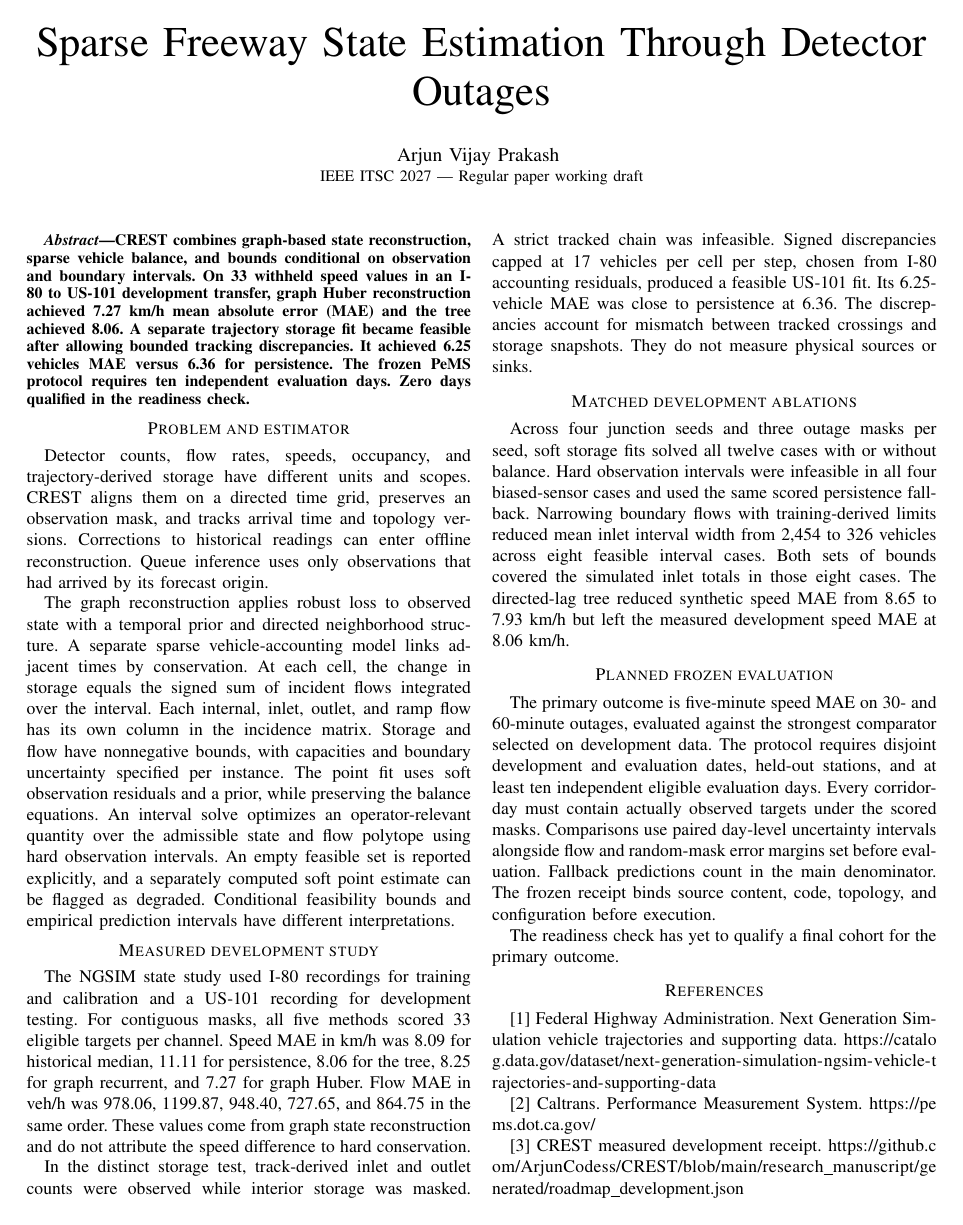
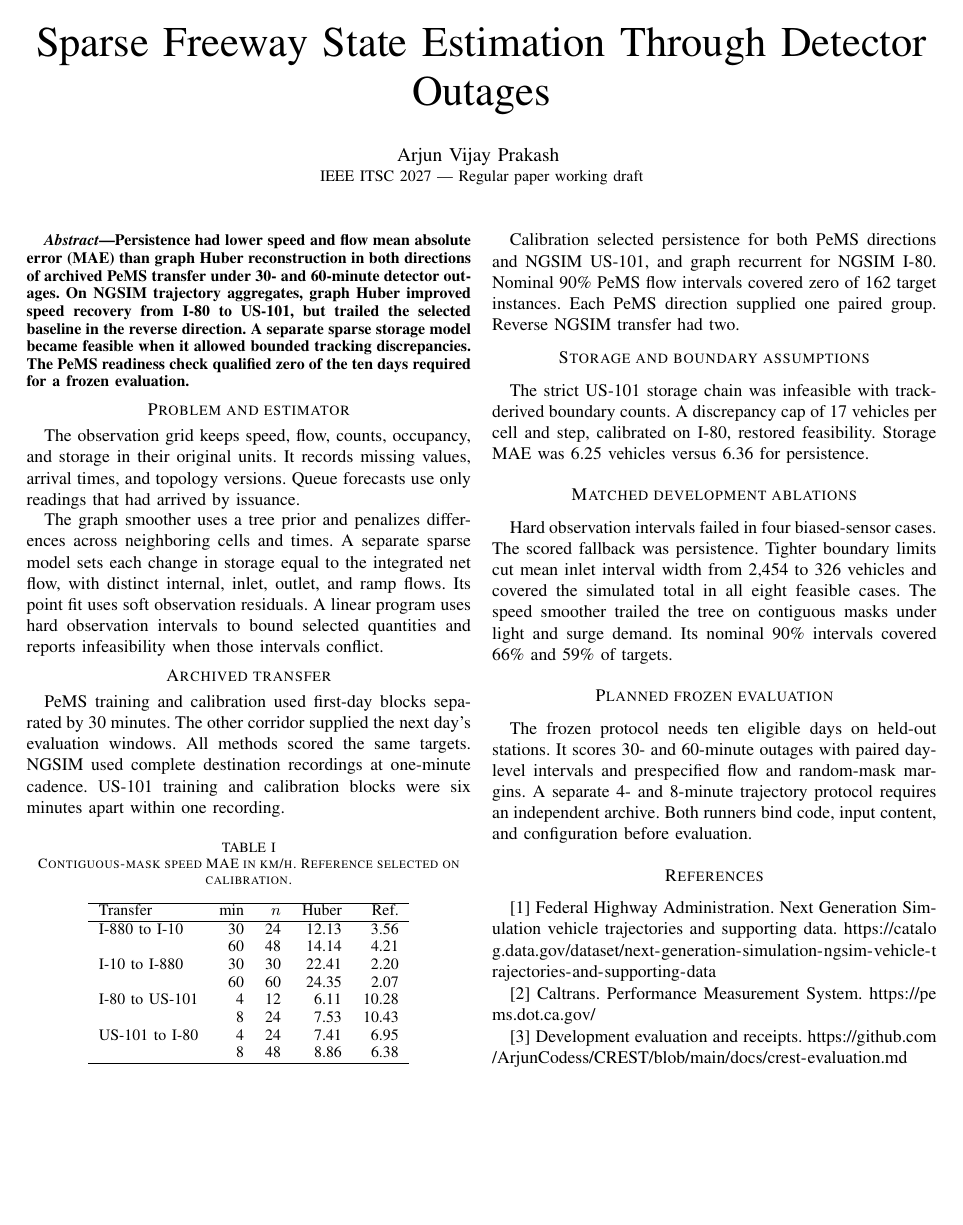
Before and after one commit to ArjunCodess/CREST, a LaTeX paper (paper/ieee-itsc.tex): the whole page. Compiled offline with pdfLaTeX.

Commit message:
revise transfer and advisory drafts

```diff
--- a/paper/ieee-itsc.tex
+++ b/paper/ieee-itsc.tex
@@ -9,67 +9,71 @@
 
 \maketitle
 \begin{abstract}
-CREST combines graph-based state reconstruction, sparse vehicle balance, and bounds conditional
-on observation and boundary intervals. On 33 withheld speed values in an I-80 to US-101
-development transfer, graph Huber reconstruction achieved 7.27 km/h mean absolute error (MAE)
-and the tree achieved 8.06. A separate trajectory storage fit became feasible after allowing
-bounded tracking discrepancies. It achieved 6.25 vehicles MAE versus 6.36 for persistence.
-The frozen PeMS protocol requires ten independent evaluation days. Zero days qualified in
-the readiness check.
+Persistence had lower speed and flow mean absolute error (MAE) than graph Huber reconstruction
+in both directions of archived PeMS transfer under 30- and 60-minute detector outages.
+On NGSIM trajectory aggregates, graph Huber improved speed recovery from I-80 to US-101,
+but trailed the selected baseline in the reverse direction. A separate sparse storage model
+became feasible when it allowed bounded tracking discrepancies. The PeMS readiness check
+qualified zero of the ten days required for a frozen evaluation.
 \end{abstract}
 
 \section*{Problem and estimator}
-Detector counts, flow rates, speeds, occupancy, and trajectory-derived storage have different
-units and scopes. CREST aligns them on a directed time grid, preserves an observation mask, and
-tracks arrival time and topology versions. Corrections to historical readings can enter offline
-reconstruction. Queue inference uses only observations that had arrived by its forecast origin.
+The observation grid keeps speed, flow, counts, occupancy, and storage in their original
+units. It records missing values, arrival times, and topology versions. Queue forecasts use
+only readings that had arrived by issuance.
 
-The graph reconstruction applies robust loss to observed state with a temporal prior and
-directed neighborhood structure. A separate sparse vehicle-accounting model links adjacent times
-by conservation. At each cell, the change in storage equals the signed sum of incident flows
-integrated over the interval. Each internal, inlet, outlet, and ramp flow has its own column in
-the incidence matrix. Storage and flow have nonnegative bounds, with capacities and boundary
-uncertainty specified per instance. The point fit uses soft observation residuals and a prior,
-while preserving the balance equations. An interval solve optimizes an operator-relevant
-quantity over the admissible state and flow polytope using hard observation intervals. An empty
-feasible set is reported explicitly, and a separately computed soft point estimate can be
-flagged as degraded. Conditional feasibility bounds and empirical prediction intervals have
-different interpretations.
+The graph smoother uses a tree prior and penalizes differences across neighboring cells
+and times. A separate sparse model sets each change in storage equal to the integrated
+net flow, with distinct internal, inlet, outlet, and ramp flows. Its point fit uses soft
+observation residuals. A linear program uses hard observation intervals to bound selected
+quantities and reports infeasibility when those intervals conflict.
 
-\section*{Measured development study}
-The NGSIM state study used I-80 recordings for training and calibration and a US-101 recording
-for development testing. For contiguous masks, all five methods scored 33 eligible targets per
-channel. Speed MAE in km/h was 8.09 for historical median, 11.11 for persistence, 8.06 for the
-tree, 8.25 for graph recurrent, and 7.27 for graph Huber. Flow MAE in veh/h was 978.06, 1199.87,
-948.40, 727.65, and 864.75 in the same order. These values come from graph state reconstruction
-and do not attribute the speed difference to hard conservation.
+\section*{Archived transfer}
+PeMS training and calibration used first-day blocks separated by 30 minutes. The other
+corridor supplied the next day's evaluation windows. All methods scored the same targets.
+NGSIM used complete destination recordings at one-minute cadence. US-101 training and
+calibration blocks were six minutes apart within one recording.
 
-In the distinct storage test, track-derived inlet and outlet counts were observed while interior
-storage was masked. A strict tracked chain was infeasible. Signed discrepancies capped at 17
-vehicles per cell per step, chosen from I-80 accounting residuals, produced a feasible US-101
-fit. Its 6.25-vehicle MAE was close to persistence at 6.36. The discrepancies account for
-mismatch between tracked crossings and storage snapshots. They do not measure physical sources
-or sinks.
+\begin{table}[h]
+\centering\small
+\caption{Contiguous-mask speed MAE in km/h. Reference selected on calibration.}
+\begin{tabular}{lrrrr}
+\hline
+Transfer & min & $n$ & Huber & Ref. \\
+\hline
+I-880 to I-10 & 30 & 24 & 12.13 & 3.56 \\
+ & 60 & 48 & 14.14 & 4.21 \\
+I-10 to I-880 & 30 & 30 & 22.41 & 2.20 \\
+ & 60 & 60 & 24.35 & 2.07 \\
+I-80 to US-101 & 4 & 12 & 6.11 & 10.28 \\
+ & 8 & 24 & 7.53 & 10.43 \\
+US-101 to I-80 & 4 & 24 & 7.41 & 6.95 \\
+ & 8 & 48 & 8.86 & 6.38 \\
+\hline
+\end{tabular}
+\end{table}
+
+Calibration selected persistence for both PeMS directions and NGSIM US-101, and graph
+recurrent for NGSIM I-80. Nominal 90\% PeMS flow intervals covered zero of 162 target
+instances. Each PeMS direction supplied one paired group. Reverse NGSIM transfer had two.
+
+\section*{Storage and boundary assumptions}
+The strict US-101 storage chain was infeasible with track-derived boundary counts. A
+discrepancy cap of 17 vehicles per cell and step, calibrated on I-80, restored feasibility.
+Storage MAE was 6.25 vehicles versus 6.36 for persistence.
 
 \section*{Matched development ablations}
-Across four junction seeds and three outage masks per seed, soft storage fits solved all
-twelve cases with or without balance. Hard observation intervals were infeasible in all four
-biased-sensor cases and used the same scored persistence fallback. Narrowing boundary flows
-with training-derived limits reduced mean inlet interval width from 2,454 to 326 vehicles
-across eight feasible interval cases. Both sets of bounds covered the simulated inlet totals
-in those eight cases. The directed-lag tree reduced synthetic speed MAE from 8.65 to
-7.93 km/h but left the measured development speed MAE at 8.06 km/h.
+Hard observation intervals failed in four biased-sensor cases. The scored fallback was
+persistence. Tighter boundary limits cut mean inlet interval width from 2,454 to 326
+vehicles and covered the simulated total in all eight feasible cases. The speed smoother
+trailed the tree on contiguous masks under light and surge demand. Its nominal 90\%
+intervals covered 66\% and 59\% of targets.
 
 \section*{Planned frozen evaluation}
-The primary outcome is five-minute speed MAE on 30- and 60-minute outages, evaluated against the
-strongest comparator selected on development data. The protocol requires disjoint development
-and evaluation dates, held-out stations, and at least ten independent eligible evaluation days.
-Every corridor-day must contain actually observed targets under the scored masks. Comparisons
-use paired day-level uncertainty intervals alongside flow and random-mask error margins set
-before evaluation. Fallback predictions count in the main denominator. The frozen receipt binds
-source content, code, topology, and configuration before execution.
-
-The readiness check has yet to qualify a final cohort for the primary outcome.
+The frozen protocol needs ten eligible days on held-out stations. It scores 30- and
+60-minute outages with paired day-level intervals and prespecified flow and random-mask
+margins. A separate 4- and 8-minute trajectory protocol requires an independent archive.
+Both runners bind code, input content, and configuration before evaluation.
 
 \section*{References}
 [1] Federal Highway Administration. Next Generation Simulation vehicle trajectories and
@@ -78,6 +82,6 @@ supporting data.
 
 [2] Caltrans. Performance Measurement System. \url{https://pems.dot.ca.gov/}
 
-[3] CREST measured development receipt.
-\url{https://github.com/ArjunCodess/CREST/blob/main/research_manuscript/generated/roadmap_development.json}
+[3] Development evaluation and receipts.
+\url{https://github.com/ArjunCodess/CREST/blob/main/docs/crest-evaluation.md}
 \end{document}
```
Also changed, not shown: paper/ieee-iv.tex (+19 -19 lines), paper/ieee-itsc.pdf, paper/ieee-iv.pdf.
